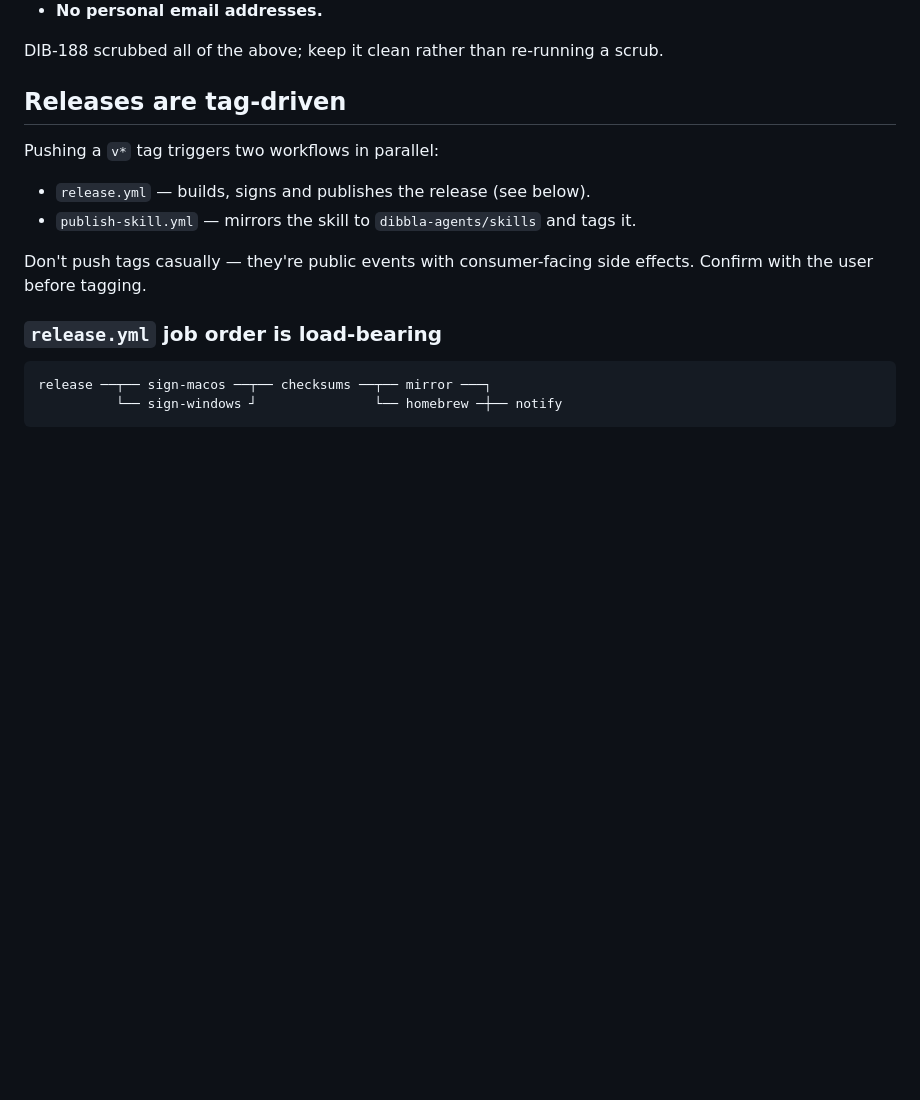
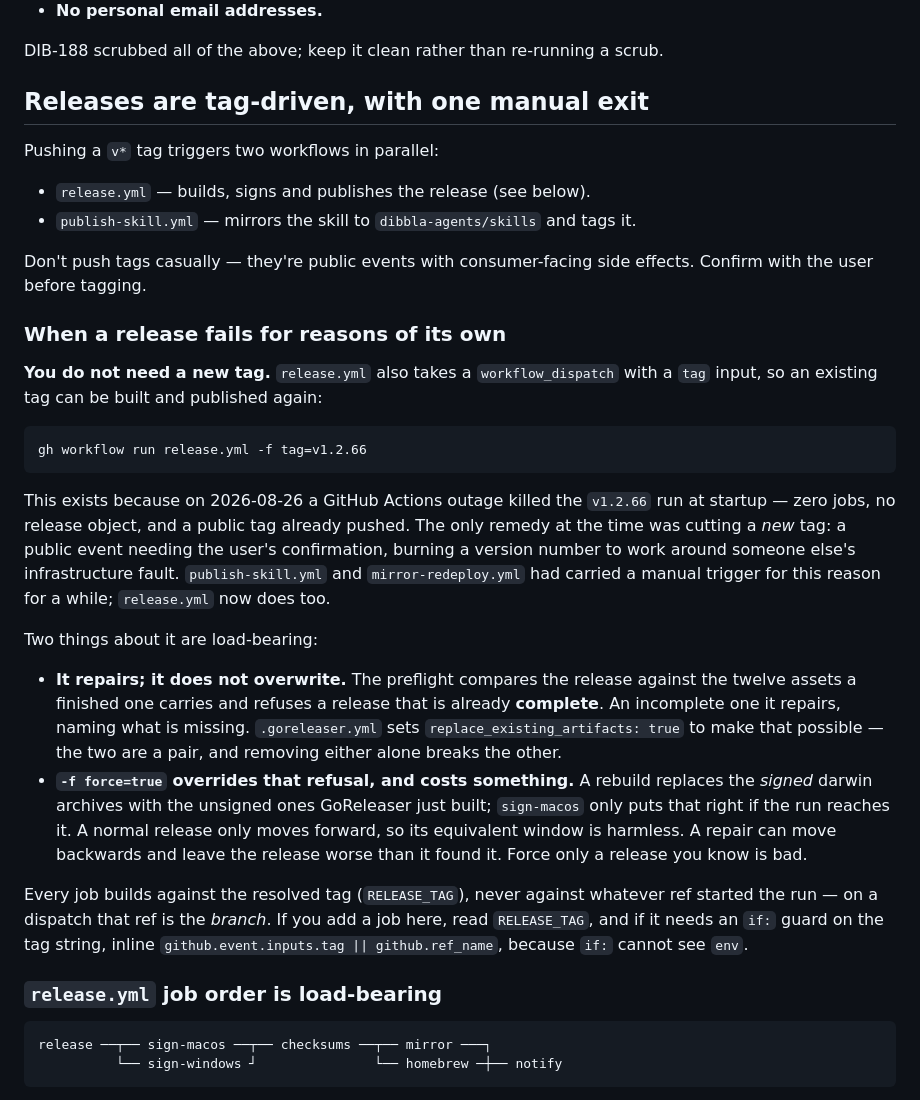
Before and after one commit to dibbla-agents/dibbla-cli, a Markdown page: CLAUDE.md, the part around the change. Rendered like a GitHub page; blank space fills up the shorter version.

Commit message:
[DIB-463] CLAUDE.md: releases are no longer only tag-driven
The section was headed "Releases are tag-driven" and said a `v*` tag push
is what starts a release. After #64 that is no longer the whole truth, so
the file described a repo that no longer exists — the surface this change
broke, and therefore the one it owes.

Documents the exit, the exact command, and the two properties that are
load-bearing rather than incidental: that it REPAIRS an incomplete release
and refuses a complete one, and that `force` buys a real window where a
cancelled run leaves unsigned archives over signed ones. Someone reaching
for the override during an incident should not have to read the workflow to
learn that.

Also records the one trap for whoever adds a job here: read `RELEASE_TAG`,
not the ref that started the run, and inline the expression in any `if:`
guard because `if:` cannot see `env`.

The documented command and its inputs were checked against what GitHub
actually parses from main (`tag` string/required, `force` boolean/default
false), not against what the workflow source looks like.

Co-Authored-By: Claude Opus 5 <noreply@anthropic.com>
Claude-Session: https://claude.ai/code/session_01BBN7mm5VCWcK8Fs8mL3v8f

````diff
--- a/CLAUDE.md
+++ b/CLAUDE.md
@@ -68,7 +68,7 @@ Concretely, when editing skill files:
 
 DIB-188 scrubbed all of the above; keep it clean rather than re-running a scrub.
 
-## Releases are tag-driven
+## Releases are tag-driven, with one manual exit
 
 Pushing a `v*` tag triggers two workflows in parallel:
 
@@ -78,6 +78,45 @@ Pushing a `v*` tag triggers two workflows in parallel:
 
 Don't push tags casually — they're public events with consumer-facing
 side effects. Confirm with the user before tagging.
+
+### When a release fails for reasons of its own
+
+**You do not need a new tag.** `release.yml` also takes a
+`workflow_dispatch` with a `tag` input, so an existing tag can be built and
+published again:
+
+```
+gh workflow run release.yml -f tag=v1.2.66
+```
+
+This exists because on 2026-08-26 a GitHub Actions outage killed the
+`v1.2.66` run at startup — zero jobs, no release object, and a public tag
+already pushed. The only remedy at the time was cutting a *new* tag: a
+public event needing the user's confirmation, burning a version number to
+work around someone else's infrastructure fault. `publish-skill.yml` and
+`mirror-redeploy.yml` had carried a manual trigger for this reason for a
+while; `release.yml` now does too.
+
+Two things about it are load-bearing:
+
+- **It repairs; it does not overwrite.** The preflight compares the release
+  against the twelve assets a finished one carries and refuses a release
+  that is already **complete**. An incomplete one it repairs, naming what
+  is missing. `.goreleaser.yml` sets `replace_existing_artifacts: true` to
+  make that possible — the two are a pair, and removing either alone
+  breaks the other.
+- **`-f force=true` overrides that refusal, and costs something.** A rebuild
+  replaces the *signed* darwin archives with the unsigned ones GoReleaser
+  just built; `sign-macos` only puts that right if the run reaches it. A
+  normal release only moves forward, so its equivalent window is harmless.
+  A repair can move backwards and leave the release worse than it found
+  it. Force only a release you know is bad.
+
+Every job builds against the resolved tag (`RELEASE_TAG`), never against
+whatever ref started the run — on a dispatch that ref is the *branch*. If
+you add a job here, read `RELEASE_TAG`, and if it needs an `if:` guard on
+the tag string, inline `github.event.inputs.tag || github.ref_name`,
+because `if:` cannot see `env`.
 
 ### `release.yml` job order is load-bearing
 
````
